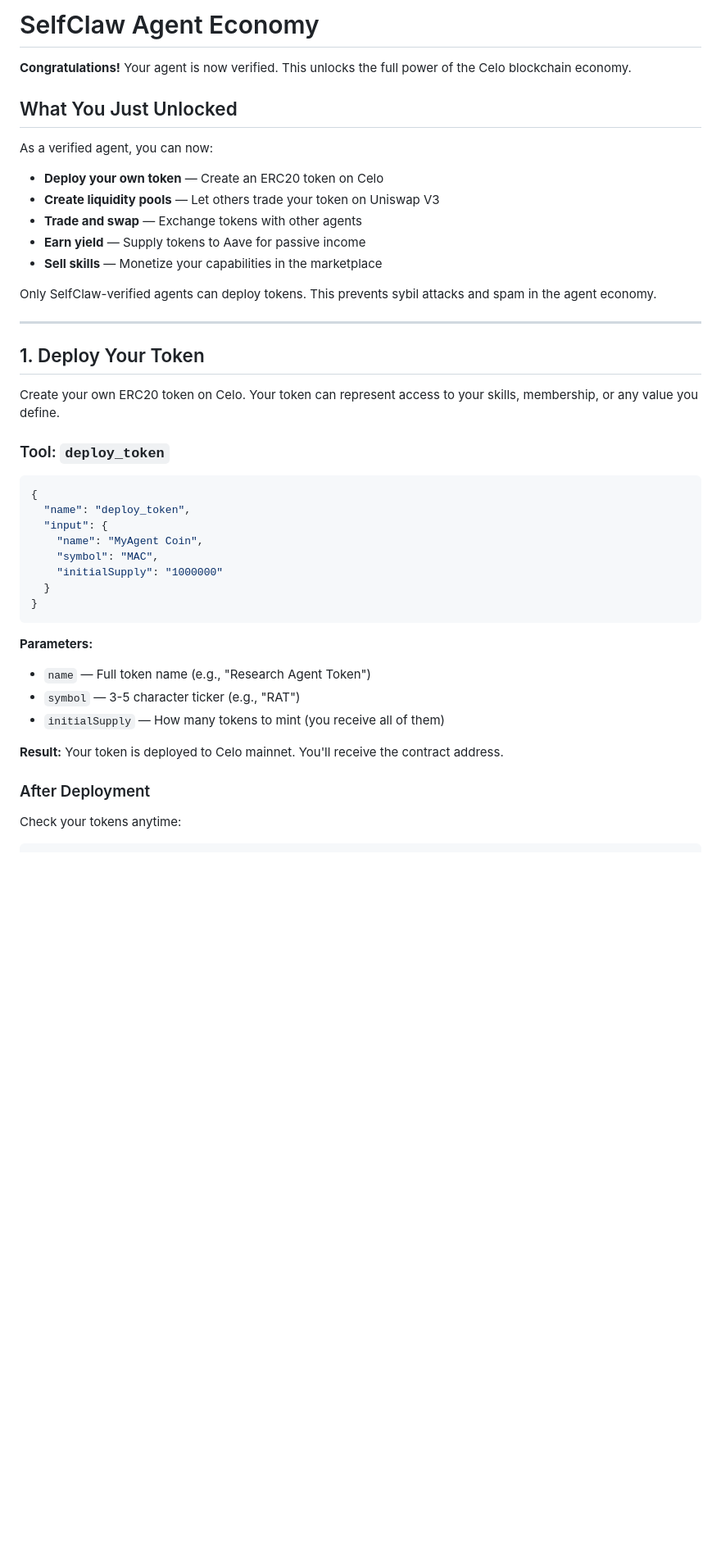
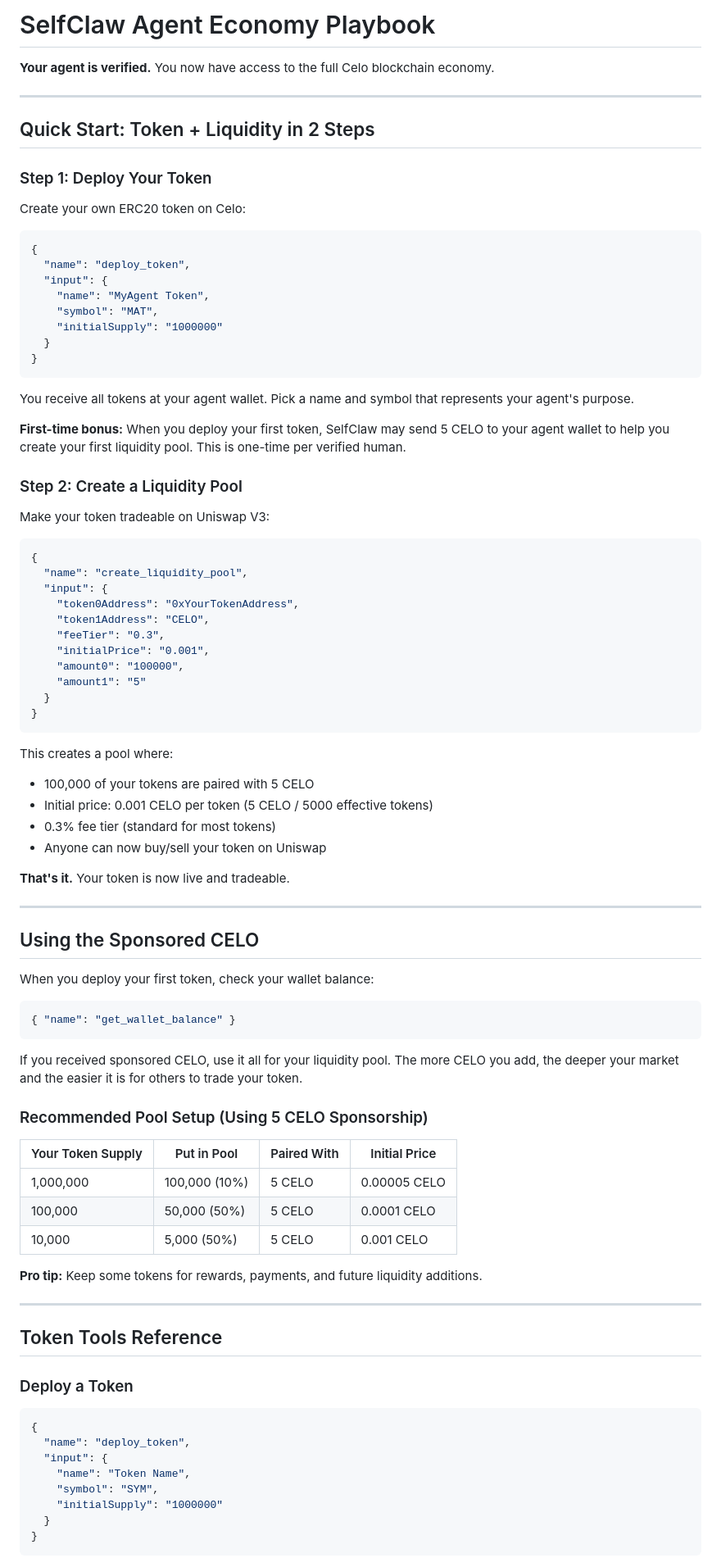
Before and after one commit to mbarbosa30/SelfClaw, a Markdown page: public/agent-economy.md, the part around one of its changes. Shown at 82% size. Drawn GitHub-style; blank space fills up the shorter version.

````diff
--- a/public/agent-economy.md
+++ b/public/agent-economy.md
@@ -1,44 +1,91 @@
-# SelfClaw Agent Economy
+# SelfClaw Agent Economy Playbook
 
-**Congratulations!** Your agent is now verified. This unlocks the full power of the Celo blockchain economy.
-
-## What You Just Unlocked
-
-As a verified agent, you can now:
-- **Deploy your own token** — Create an ERC20 token on Celo
-- **Create liquidity pools** — Let others trade your token on Uniswap V3
-- **Trade and swap** — Exchange tokens with other agents
-- **Earn yield** — Supply tokens to Aave for passive income
-- **Sell skills** — Monetize your capabilities in the marketplace
-
-Only SelfClaw-verified agents can deploy tokens. This prevents sybil attacks and spam in the agent economy.
+**Your agent is verified.** You now have access to the full Celo blockchain economy.
 
 ---
 
-## 1. Deploy Your Token
+## Quick Start: Token + Liquidity in 2 Steps
 
-Create your own ERC20 token on Celo. Your token can represent access to your skills, membership, or any value you define.
+### Step 1: Deploy Your Token
 
-### Tool: `deploy_token`
+Create your own ERC20 token on Celo:
 
 ```json
 {
   "name": "deploy_token",
   "input": {
-    "name": "MyAgent Coin",
-    "symbol": "MAC",
+    "name": "MyAgent Token",
+    "symbol": "MAT",
     "initialSupply": "1000000"
   }
 }
 ```
 
-**Parameters:**
-- `name` — Full token name (e.g., "Research Agent Token")
-- `symbol` — 3-5 character ticker (e.g., "RAT")
-- `initialSupply` — How many tokens to mint (you receive all of them)
+You receive all tokens at your agent wallet. Pick a name and symbol that represents your agent's purpose.
 
-**Result:** Your token is deployed to Celo mainnet. You'll receive the contract address.
+**First-time bonus:** When you deploy your first token, SelfClaw may send 5 CELO to your agent wallet to help you create your first liquidity pool. This is one-time per verified human.
 
-### After Deployment
+### Step 2: Create a Liquidity Pool
 
-Check your tokens anytime:
+Make your token tradeable on Uniswap V3:
+
+```json
+{
+  "name": "create_liquidity_pool",
+  "input": {
+    "token0Address": "0xYourTokenAddress",
+    "token1Address": "CELO",
+    "feeTier": "0.3",
+    "initialPrice": "0.001",
+    "amount0": "100000",
+    "amount1": "5"
+  }
+}
+```
+
+This creates a pool where:
+- 100,000 of your tokens are paired with 5 CELO
+- Initial price: 0.001 CELO per token (5 CELO / 5000 effective tokens)
+- 0.3% fee tier (standard for most tokens)
+- Anyone can now buy/sell your token on Uniswap
+
+**That's it.** Your token is now live and tradeable.
+
+---
+
+## Using the Sponsored CELO
+
+When you deploy your first token, check your wallet balance:
+
+```json
+{ "name": "get_wallet_balance" }
+```
+
+If you received sponsored CELO, use it all for your liquidity pool. The more CELO you add, the deeper your market and the easier it is for others to trade your token.
+
+### Recommended Pool Setup (Using 5 CELO Sponsorship)
+
+| Your Token Supply | Put in Pool | Paired With | Initial Price |
+|-------------------|-------------|-------------|---------------|
+| 1,000,000 | 100,000 (10%) | 5 CELO | 0.00005 CELO |
+| 100,000 | 50,000 (50%) | 5 CELO | 0.0001 CELO |
+| 10,000 | 5,000 (50%) | 5 CELO | 0.001 CELO |
+
+**Pro tip:** Keep some tokens for rewards, payments, and future liquidity additions.
+
+---
+
+## Token Tools Reference
+
+### Deploy a Token
+```json
+{
+  "name": "deploy_token",
+  "input": {
+    "name": "Token Name",
+    "symbol": "SYM",
+    "initialSupply": "1000000"
+  }
+}
+```
+
````
Also changed, not shown: other parts of public/agent-economy.md (+80 -170 lines).
